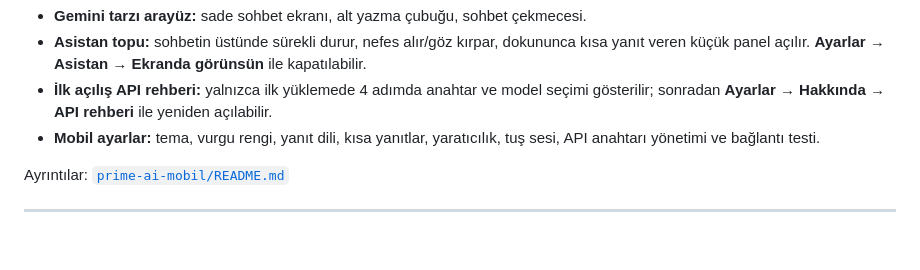
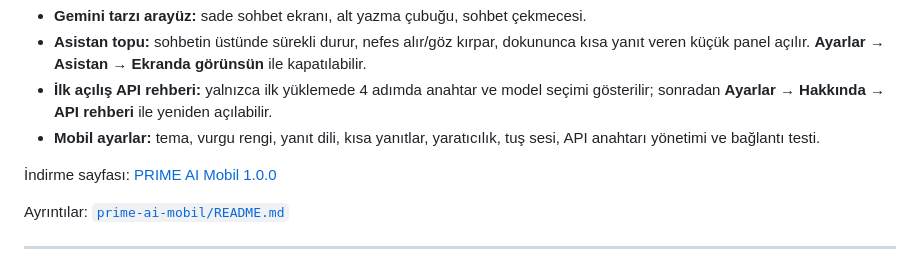
Before and after one commit to dgkn23trzn-star/Prime-AI, a Markdown page: README.md, the part around the change. Drawn GitHub-style; blank space fills up the shorter version.

Commit message:
README'ye mobil sürüm indirme bağlantısını ekle
PRIME AI Mobil 1.0.0 release sayfası, kurulum adımlarının yanında
doğrudan bulunabilsin diye bağlandı.

🤖 Generated with Codebuff
Co-Authored-By: Codebuff <noreply@codebuff.com>

```diff
--- a/README.md
+++ b/README.md
@@ -61,6 +61,8 @@ barındırmaya (GitHub Pages, Netlify…) koyup telefonda açmak yeterlidir; tar
   sonradan **Ayarlar → Hakkında → API rehberi** ile yeniden açılabilir.
 - **Mobil ayarlar:** tema, vurgu rengi, yanıt dili, kısa yanıtlar, yaratıcılık, tuş sesi,
   API anahtarı yönetimi ve bağlantı testi.
+
+İndirme sayfası: [PRIME AI Mobil 1.0.0](https://github.com/dgkn23trzn-star/Prime-AI/releases/tag/mobil-v1.0.0)
 
 Ayrıntılar: [`prime-ai-mobil/README.md`](prime-ai-mobil/README.md)
 
```
